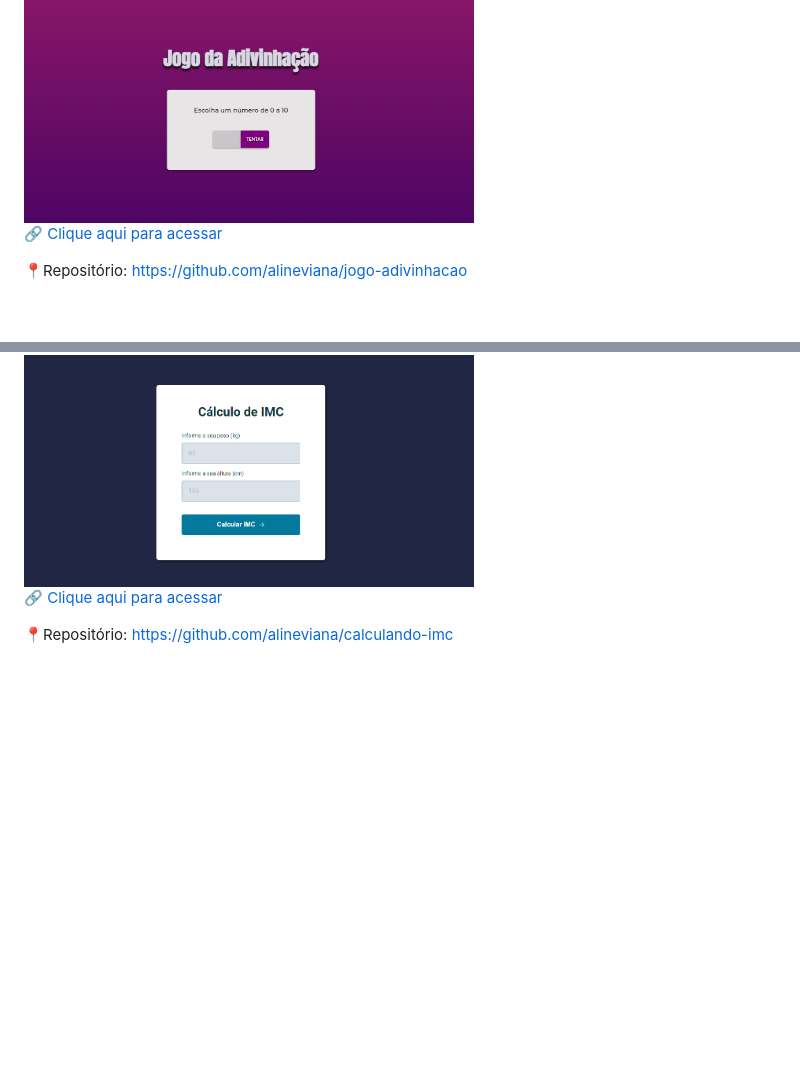
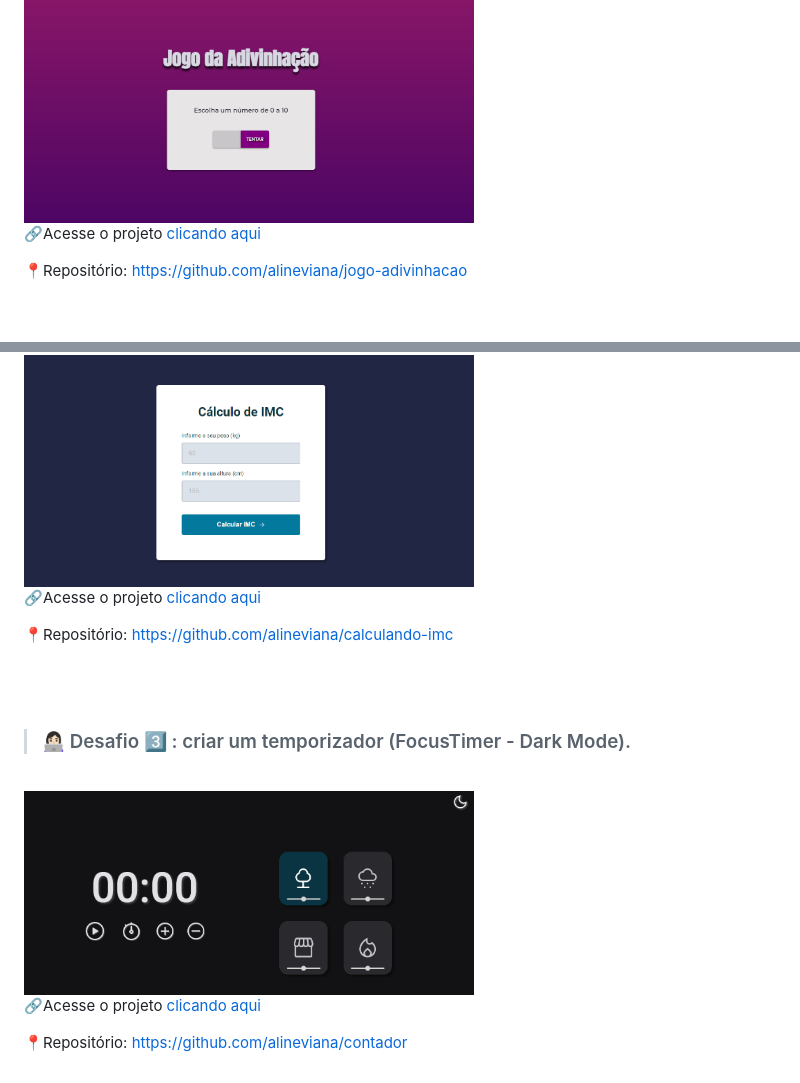
Before and after one commit to alineviana/explorer-javascript, a Markdown page: avancando-js/readme.md, 2 parts joined by grey strips. GitHub-like rendering; pictures changed too: avancando-js/imgs/preview-darkmode.png (added); blank space fills up the shorter version.

```diff
--- a/avancando-js/readme.md
+++ b/avancando-js/readme.md
@@ -6,7 +6,7 @@
 
 <img src="./imgs/preview.png" width=450>
 
-[🔗 Clique aqui para acessar](https://alineviana.github.io/jogo-adivinhacao/)
+🔗Acesse o projeto [clicando aqui](https://alineviana.github.io/jogo-adivinhacao/)
 
 📍Repositório: https://github.com/alineviana/jogo-adivinhacao
 
@@ -18,8 +18,18 @@
 
 <img src="./imgs/preview1.png" width=450>
 
-[🔗 Clique aqui para acessar](https://alineviana.github.io/calculando-imc/)
+🔗Acesse o projeto [clicando aqui](https://alineviana.github.io/calculando-imc/)
 
 📍Repositório: https://github.com/alineviana/calculando-imc
 
+<br> <br>
+
+> ### 👩🏻‍💻 Desafio 3️⃣ : criar um temporizador (FocusTimer - Dark Mode).
+
 <br>
+
+<img src="./imgs/preview-darkmode.png" width=450>
+
+🔗Acesse o projeto [clicando aqui](https://alineviana.github.io/contador/FocusTimer-DarkMode/)
+
+📍Repositório: https://github.com/alineviana/contador
```
Also changed, not shown: other parts of avancando-js/readme.md (+1 -1 lines).
